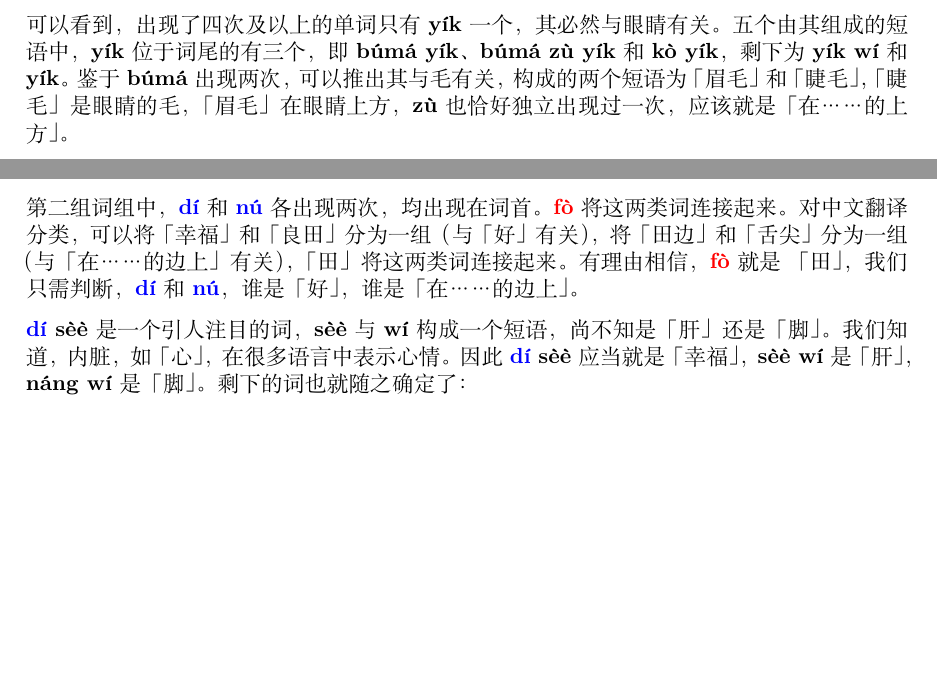
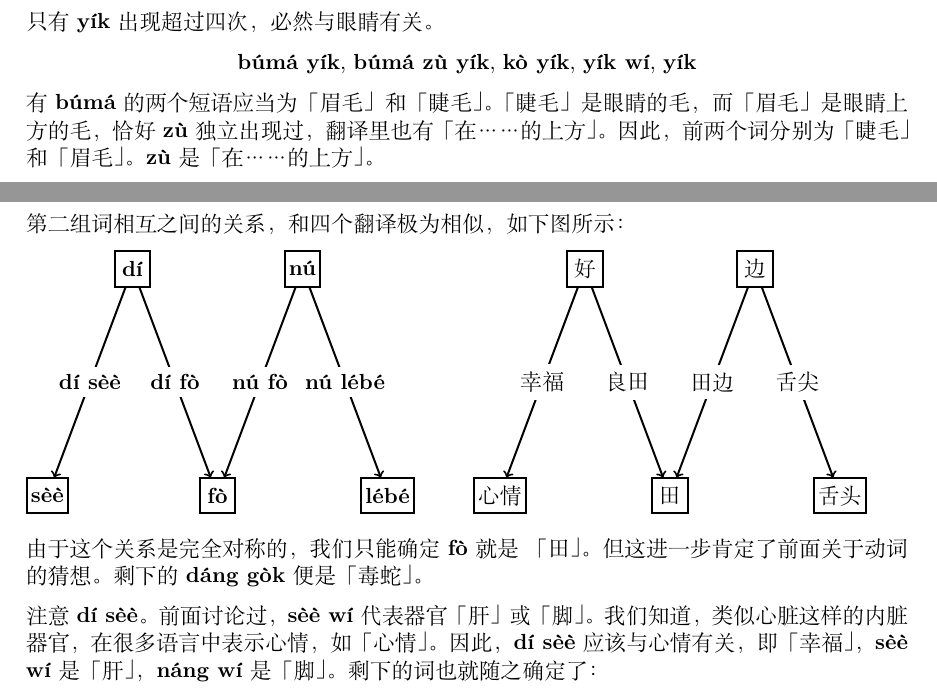
Before and after one commit to notcome/About-Linguistics-Olympiad, a LaTeX document (IOL-2014-Analysis/main.tex, which reads IOL-2014-Analysis/Problem5.tex): two parts of page 17 of 18, joined at a grey line, cut at the place of the change, the shorter picture padded with empty space. Compiled offline with XeLaTeX; a missing font is replaced by an installed copy or a similar font.

Commit message:
update problem 5

```diff
--- a/IOL-2014-Analysis/Problem5.tex
+++ b/IOL-2014-Analysis/Problem5.tex
@@ -113,13 +112,12 @@ A & 的 & B & \\
 \hline
 \end{tabular}
 
-可以看到，出现了四次及以上的单词只有 \word{yík} 一个，其必然与眼睛有关。五个由其组成的短语中，
-\word{yík} 位于词尾的有三个，即 \word{búmá yík}、\word{búmá zù yík} 和 \word{kò yík}，
-剩下为 \word{yík wí} 和 \word{yík}。鉴于 \word{búmá} 出现两次，可以推出其与毛有关，
-构成的两个短语为\sq{眉毛}和\sq{睫毛}，\sq{睫毛} 是眼睛的毛，\sq{眉毛} 在眼睛上方，
-\word{zù} 也恰好独立出现过一次，应该就是\sq{在……的上方}。
+只有 \word{yík} 出现超过四次，必然与眼睛有关。
 
-亦可看出，\word{A B} 在西北格巴亚语中类似 “B 的 A”，因此 \word{kò yík} 是\sq{眼窝}（\sq{鼻孔}），
-\word{kò} 可能是\sq{洞}，也可能是\sq{在……的边上}（\sq{田边}，眼窝可以看作眼球立体的边界）。
+\begin{center}
+\word{búmá yík}, \word{búmá zù yík}, \word{kò yík}, \word{yík wí}, \word{yík}
+\end{center}
 
-\word{kò} 出现在词首只有两次，另一次是 \word{kò zòk}，若其代表\sq{在……的边上}，
+有 \word{búmá} 的两个短语应当为\sq{眉毛}和\sq{睫毛}。\sq{睫毛}是眼睛的毛，
+而\sq{眉毛}是眼睛上方的毛，恰好 \word{zù} 独立出现过，翻译里也有\sq{在……的上方}。
+因此，前两个词分别为\sq{睫毛}和\sq{眉毛}。\word{zù} 是\sq{在……的上方}。
@@ -140,11 +144,5 @@ A & 的 & B & \\
 \item \word{dáng gòk}
 \end{enumerate}
 
-较为复杂的动词或动词短语，其语素或构成成分，至少有一个动词成分（词缀或中心词），如\sq{快走}里的\sq{走}，
-以及第三届全国语言学奥赛初赛第一题。这个动词成分的位置一般固定，如\sq{快走}和\sq{慢走}。考虑到 \word{ʔáá} 出现了三次，
-均出现在词首，有理由相信这三个词对应着三个动词。
+第一组均以 \word{\hlc{ʔáá}} 开头。第二组之间相互关联紧密。第三组……比较孤立。
 
-第二组词组中，\hlb{\word{dí}} 和 \hlb{\word{nú}} 各出现两次，均出现在词首。\hla{\word{fò}} 将这两类词连接起来。
-对中文翻译分类，可以将\sq{幸福}和\sq{良田}分为一组（与\sq{好}有关），将\sq{田边}和\sq{舌尖}分为一组
-（与\sq{在……的边上}有关），\sq{田}将这两类词连接起来。有理由相信，\hla{\word{fò}} 就是 \sq{田}，我们只需判断，
-\hlb{\word{dí}} 和 \hlb{\word{nú}}，谁是\sq{好}，谁是\sq{在……的边上}。
@@ -151,7 +152,55 @@ A & 的 & B & \\
 
-\word{\hlb{dí} sèè} 是一个引人注目的词，\word{sèè} 与 \word{wí} 构成一个短语，尚不知是\sq{肝}还是\sq{脚}。
-我们知道，内脏，如\sq{心}，在很多语言中表示心情。因此 \word{\hlb{dí} sèè} 应当就是\sq{幸福}，
-\word{sèè wí} 是\sq{肝}，\word{náng wí} 是\sq{脚}。剩下的词也就随之确定了：
+第二组词相互之间的关系，和四个翻译极为相似，如下图所示：
+
+\SetVertexNormal[
+  Shape=rectangle,
+  FillColor=white,
+  LineWidth=1pt]
+\tikzset{VertexStyle/.append style={font=\bfseries}}
+\SetUpEdge[
+  lw=1pt,
+  color=black,
+  labelcolor=white,
+  labelstyle={font=\bfseries}]
+\begin{tikzpicture}
+  \Vertex[x=0,   y=0]{sèè}
+  \Vertex[x=1.5, y=4]{dí}
+  \Vertex[x=3,   y=0]{fò}
+  \Vertex[x=4.5, y=4]{nú}
+  \Vertex[x=6,   y=0]{lébé}
+  \tikzset{EdgeStyle/.style={->}}
+  \Edge[label=\word{dí sèè}](dí)(sèè)
+  \Edge[label=\word{dí fò}](dí)(fò)
+  \Edge[label=\word{nú fò}](nú)(fò)
+  \Edge[label=\word{nú lébé}](nú)(lébé)
+\end{tikzpicture}
+\quad
+\tikzset{VertexStyle/.append style={font=\normalfont}}
+\SetUpEdge[
+  lw=1pt,
+  color=black,
+  labelcolor=white,
+  labelstyle={font=\normalfont}]
+\begin{tikzpicture}
+  \Vertex[x=0,   y=0]{心情}
+  \Vertex[x=1.5, y=4]{好}
+  \Vertex[x=3,   y=0]{田}
+  \Vertex[x=4.5, y=4]{边}
+  \Vertex[x=6,   y=0]{舌头}
+  \tikzset{EdgeStyle/.style={->}}
+  \Edge[label=幸福](好)(心情)
+  \Edge[label=良田](好)(田)
+  \Edge[label=田边](边)(田)
+  \Edge[label=舌尖](边)(舌头)
+\end{tikzpicture}
+
+由于这个关系是完全对称的，我们只能确定 \word{fò} 就是 \sq{田}。但这进一步肯定了前面关于动词的猜想。
+剩下的 \word{dáng gòk} 便是\sq{毒蛇}。
+
+注意 \word{dí sèè}。前面讨论过，\word{sèè wí} 代表器官\sq{肝}或\sq{脚}。
+我们知道，类似心脏这样的内脏器官，在很多语言中表示心情，如\sq{心情}。因此，
+\word{dí sèè} 应该与心情有关，即\sq{幸福}，\word{sèè wí} 是\sq{肝}，
+\word{náng wí} 是\sq{脚}。剩下的词也就随之确定了：
 
 \begin{tabular}{c|c}
 \hline
--- a/IOL-2014-Analysis/main.tex
+++ b/IOL-2014-Analysis/main.tex
@@ -48,7 +48,7 @@
 \newcommand \westname [1]{\textit{#1}}
 \newcommand \hla [1]{\textcolor{red}{#1}}
 \newcommand \hlb [1]{\textcolor{blue}{#1}}
-\newcommand \hlc [1]{\textcolor{green}{#1}}
+\newcommand \hlc [1]{\textcolor{purple}{#1}}
 \newcommand \highlight [1]{\hla{#1}}
 
 \newenvironment{assgts}{%
```
Also changed, not shown: IOL-2014-Analysis/Problem5.tex (30 more changed lines).
